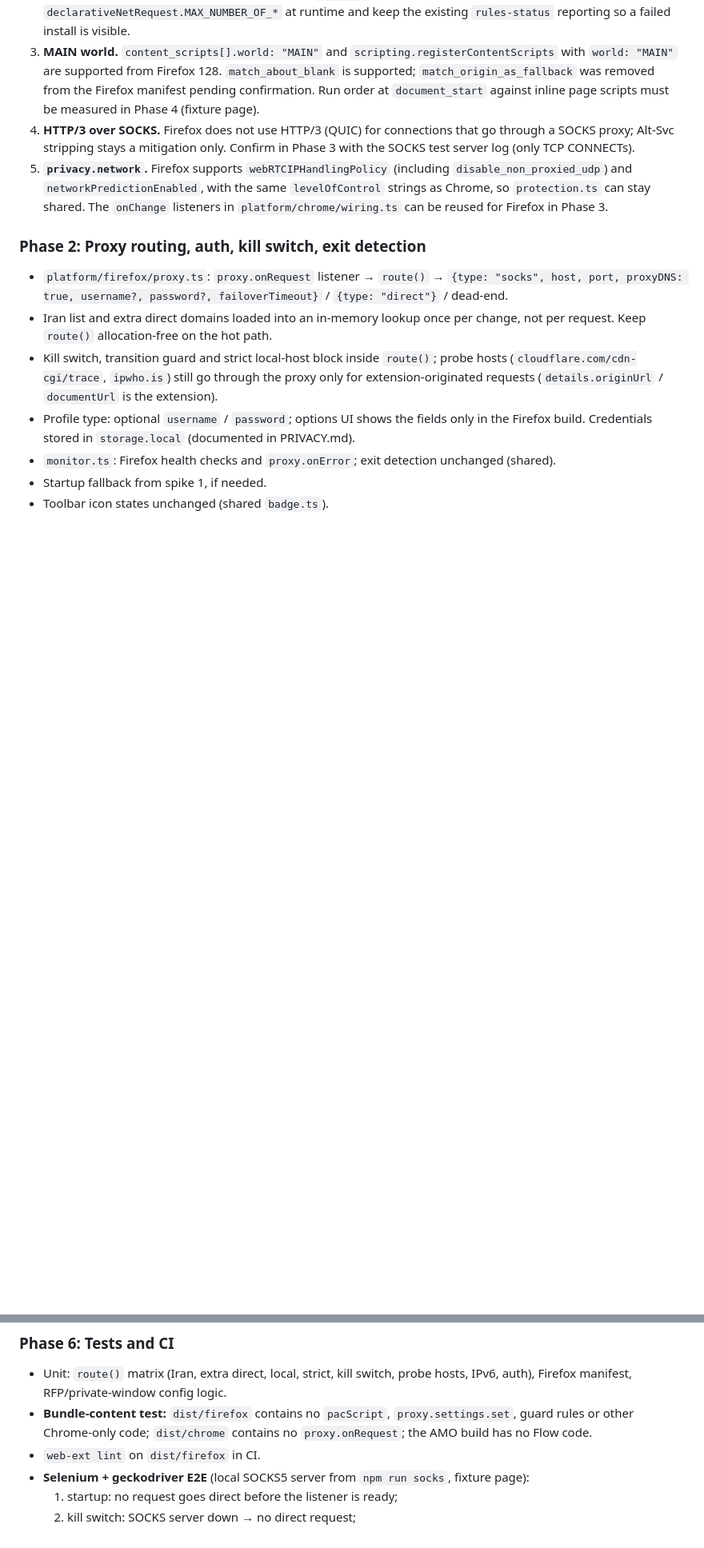
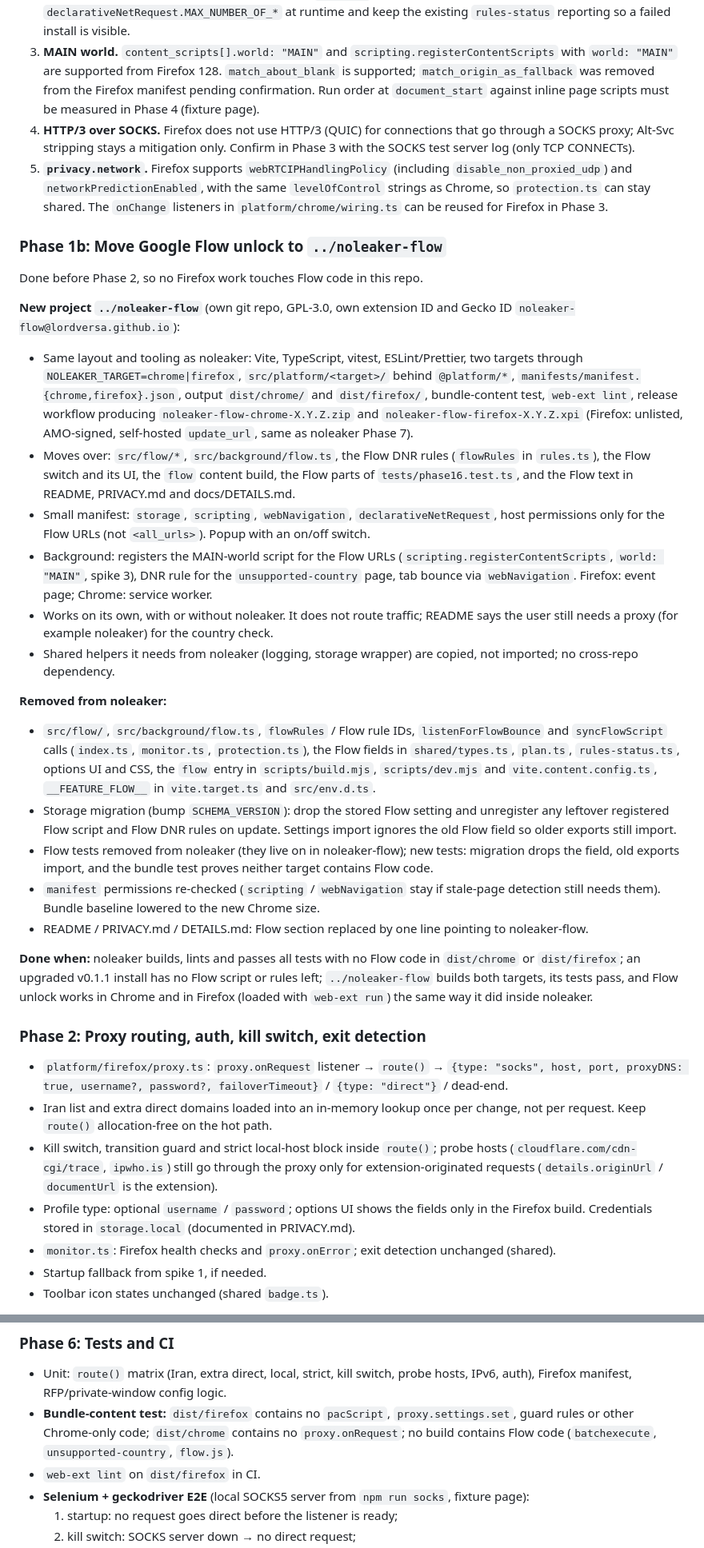
Before and after one commit to LordVersA/noleaker, a Markdown page: Firefox-plan.md, 2 parts joined by grey strips. Shown at 80% size. Drawn GitHub-style; blank space fills up the shorter version.

Commit message:
docs(plan): move Google Flow unlock to its own noleaker-flow project (phase 1b)
Co-Authored-By: Claude Opus 5.5 <noreply@anthropic.com>

```diff
--- a/Firefox-plan.md
+++ b/Firefox-plan.md
@@ -137,6 +137,53 @@ must be confirmed by the Phase 6 E2E suite (or by hand) before the phase that de
    `disable_non_proxied_udp`) and `networkPredictionEnabled`, with the same `levelOfControl`
    strings as Chrome, so `protection.ts` can stay shared. The `onChange` listeners in
    `platform/chrome/wiring.ts` can be reused for Firefox in Phase 3.
+
+### Phase 1b: Move Google Flow unlock to `../noleaker-flow`
+
+Done before Phase 2, so no Firefox work touches Flow code in this repo.
+
+**New project `../noleaker-flow`** (own git repo, GPL-3.0, own extension ID and Gecko ID
+`noleaker-flow@lordversa.github.io`):
+
+- Same layout and tooling as noleaker: Vite, TypeScript, vitest, ESLint/Prettier, two targets
+  through `NOLEAKER_TARGET=chrome|firefox`, `src/platform/<target>/` behind `@platform/*`,
+  `manifests/manifest.{chrome,firefox}.json`, output `dist/chrome/` and `dist/firefox/`,
+  bundle-content test, `web-ext lint`, release workflow producing
+  `noleaker-flow-chrome-X.Y.Z.zip` and `noleaker-flow-firefox-X.Y.Z.xpi` (Firefox: unlisted,
+  AMO-signed, self-hosted `update_url`, same as noleaker Phase 7).
+- Moves over: `src/flow/*`, `src/background/flow.ts`, the Flow DNR rules (`flowRules` in
+  `rules.ts`), the Flow switch and its UI, the `flow` content build, the Flow parts of
+  `tests/phase16.test.ts`, and the Flow text in README, PRIVACY.md and docs/DETAILS.md.
+- Small manifest: `storage`, `scripting`, `webNavigation`, `declarativeNetRequest`, host
+  permissions only for the Flow URLs (not `<all_urls>`). Popup with an on/off switch.
+- Background: registers the MAIN-world script for the Flow URLs (`scripting.registerContentScripts`,
+  `world: "MAIN"`, spike 3), DNR rule for the `unsupported-country` page, tab bounce via
+  `webNavigation`. Firefox: event page; Chrome: service worker.
+- Works on its own, with or without noleaker. It does not route traffic; README says the user still
+  needs a proxy (for example noleaker) for the country check.
+- Shared helpers it needs from noleaker (logging, storage wrapper) are copied, not imported; no
+  cross-repo dependency.
+
+**Removed from noleaker:**
+
+- `src/flow/`, `src/background/flow.ts`, `flowRules` / Flow rule IDs, `listenForFlowBounce` and
+  `syncFlowScript` calls (`index.ts`, `monitor.ts`, `protection.ts`), the Flow fields in
+  `shared/types.ts`, `plan.ts`, `rules-status.ts`, options UI and CSS, the `flow` entry in
+  `scripts/build.mjs`, `scripts/dev.mjs` and `vite.content.config.ts`, `__FEATURE_FLOW__` in
+  `vite.target.ts` and `src/env.d.ts`.
+- Storage migration (bump `SCHEMA_VERSION`): drop the stored Flow setting and unregister any
+  leftover registered Flow script and Flow DNR rules on update. Settings import ignores the old Flow
+  field so older exports still import.
+- Flow tests removed from noleaker (they live on in noleaker-flow); new tests: migration drops the
+  field, old exports import, and the bundle test proves neither target contains Flow code.
+- `manifest` permissions re-checked (`scripting` / `webNavigation` stay if stale-page detection still
+  needs them). Bundle baseline lowered to the new Chrome size.
+- README / PRIVACY.md / DETAILS.md: Flow section replaced by one line pointing to noleaker-flow.
+
+**Done when:** noleaker builds, lints and passes all tests with no Flow code in `dist/chrome` or
+`dist/firefox`; an upgraded v0.1.1 install has no Flow script or rules left; `../noleaker-flow`
+builds both targets, its tests pass, and Flow unlock works in Chrome and in Firefox (loaded with
+`web-ext run`) the same way it did inside noleaker.
 
 ### Phase 2: Proxy routing, auth, kill switch, exit detection
 
@@ -202,8 +249,8 @@ from Chrome imports into Firefox (and back).
 - Unit: `route()` matrix (Iran, extra direct, local, strict, kill switch, probe hosts, IPv6,
   auth), Firefox manifest, RFP/private-window config logic.
 - **Bundle-content test:** `dist/firefox` contains no `pacScript`, `proxy.settings.set`, guard
-  rules or other Chrome-only code; `dist/chrome` contains no `proxy.onRequest`; the AMO build has no
-  Flow code.
+  rules or other Chrome-only code; `dist/chrome` contains no `proxy.onRequest`; no build contains Flow
+  code (`batchexecute`, `unsupported-country`, `flow.js`).
 - `web-ext lint` on `dist/firefox` in CI.
 - **Selenium + geckodriver E2E** (local SOCKS5 server from `npm run socks`, fixture page):
   1. startup: no request goes direct before the listener is ready;
```
Also changed, not shown: other parts of Firefox-plan.md (+19 -30 lines).
